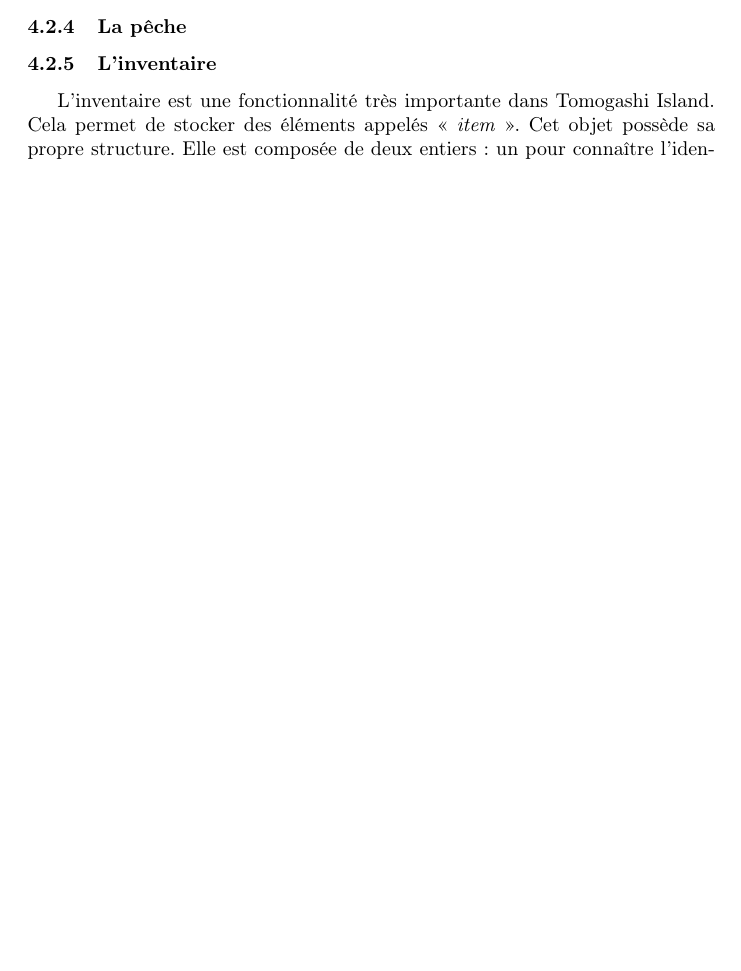
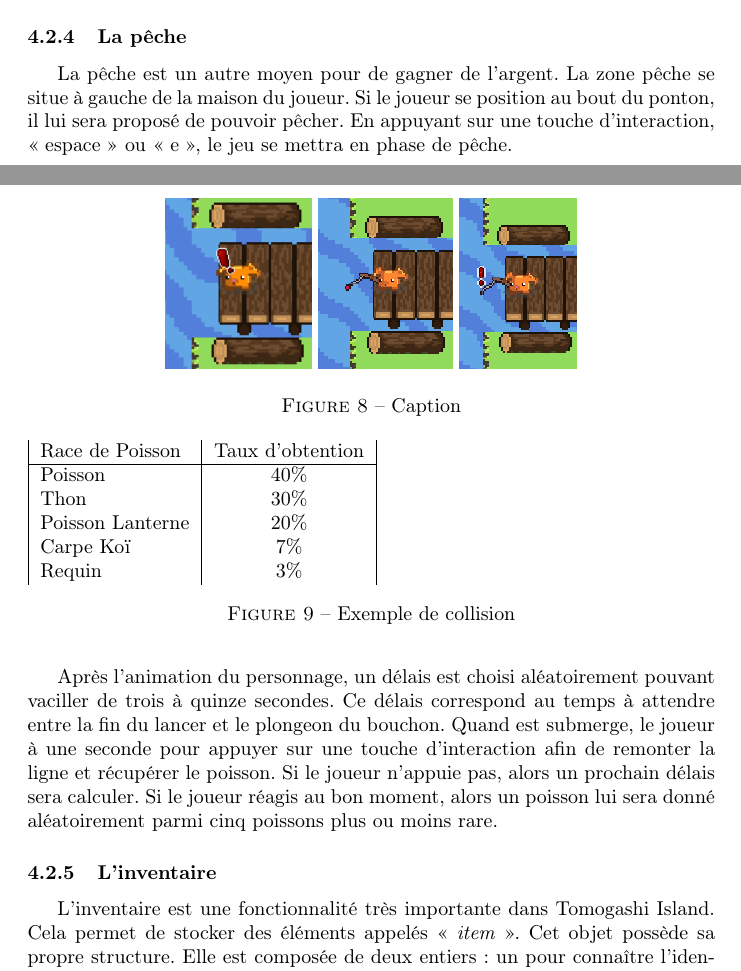
Before and after one commit to KilianPousse/ProjetL2, a LaTeX document (Rapport de Projet - Tomogashi Island/present.tex): part of page 9 of 11 before the commit and two parts of pages 9 and 10 of 12 after it, the two joined at a grey line, cut so that both start at the same text, the shorter picture padded with empty space. Compiled offline with pdfLaTeX.

Commit message:
Add files via upload

```diff
--- a/Rapport de Projet - Tomogashi Island/present.tex
+++ b/Rapport de Projet - Tomogashi Island/present.tex
@@ -282,3 +297,32 @@ Enfin, afin de donner une identité visuelle à notre jeu nous avons crée nous-
+        La pêche est un autre moyen pour de gagner de l'argent. La zone pêche se situe à gauche de la maison du joueur. Si le joueur se position au bout du ponton, il lui sera proposé de pouvoir pêcher. En appuyant sur une touche d'interaction, « espace » ou « e », le jeu se mettra en phase de pêche.
+
+        \begin{figure}[h]
+            \centering
+            \includegraphics[height = 3cm]{peche_action.png}
+            \includegraphics[height = 3cm]{peche.png}
+            \includegraphics[height = 3cm]{peche_plop.png}
+            \caption{Caption}
+            \label{fig:enter-label}
+        \end{figure}
+
+        Après l'animation du personnage, un délais est choisi aléatoirement pouvant vaciller de trois à quinze secondes. Ce délais correspond au temps à attendre entre la fin du lancer et le plongeon du bouchon. Quand est submerge, le joueur à une seconde pour appuyer sur une touche d'interaction afin de remonter la ligne et récupérer le poisson. Si le joueur n'appuie pas, alors un prochain délais sera calculer. Si le joueur réagis au bon moment, alors un poisson lui sera donné aléatoirement parmi cinq poissons plus ou moins rare.
+
+        \begin{figure}
+
+        \begin{tabular}{|l|c|}
+            Race de Poisson & Taux d'obtention \\
+            \hline
+            Poisson          &  40\% \\
+            Thon             &  30\% \\
+            Poisson Lanterne &  20\% \\
+            Carpe Koï        &   7\% \\
+            Requin           &   3\% \\
+        \end{tabular}
+
+            \centering
+            \caption{Exemple de collision}
+            \label{fig:poissons}
+        \end{figure}
 
         \subsubsection{L'inventaire}
         L'inventaire est une fonctionnalité très importante dans Tomogashi Island. Cela permet de stocker des éléments appelés « \textit{item} ». Cet objet possède sa propre structure. Elle est composée de deux entiers: un pour connaître l'identifiant et l'autre le nombre d'un item.
```
Also changed, not shown: Rapport de Projet - Tomogashi Island/peche.png (added), Rapport de Projet - Tomogashi Island/peche_action.png (added), Rapport de Projet - Tomogashi Island/peche_plop.png (added), Rapport de Projet - Tomogashi Island/present.tex (34 more changed lines).
